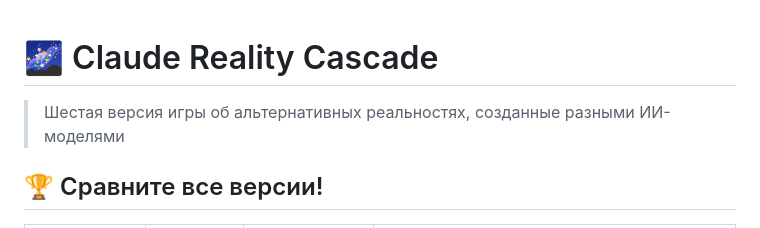
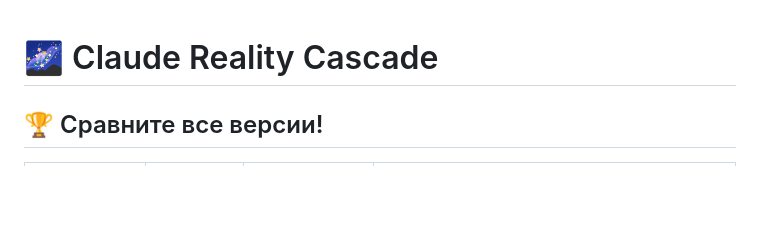
Before and after one commit to RaiconY/claude-reality-cascade, a Markdown page: README.md, the part around the change. GitHub-like rendering; blank space fills up the shorter version.

Commit message:
Remove subtitle line
- Removed "Пятая версия игры об альтернативных реальностях, созданные разными ИИ-моделями"
- Keep title "Claude Reality Cascade" clean without description
- All other content remains unchanged

```diff
--- a/README.md
+++ b/README.md
@@ -1,6 +1,4 @@
 # 🌌 Claude Reality Cascade
-
-> Шестая версия игры об альтернативных реальностях, созданные разными ИИ-моделями
 
 ## 🏆 Сравните все версии!
 
```
